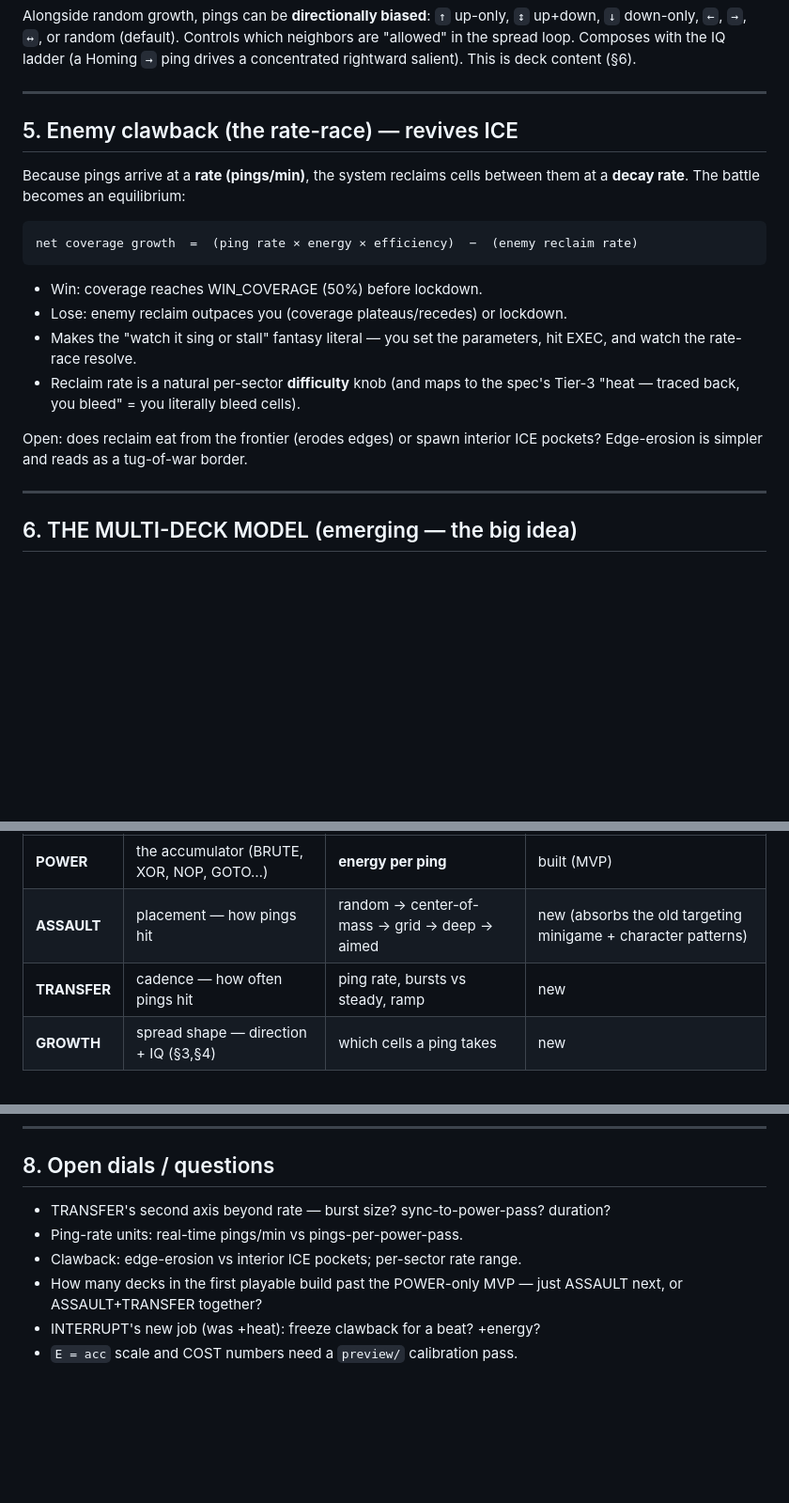
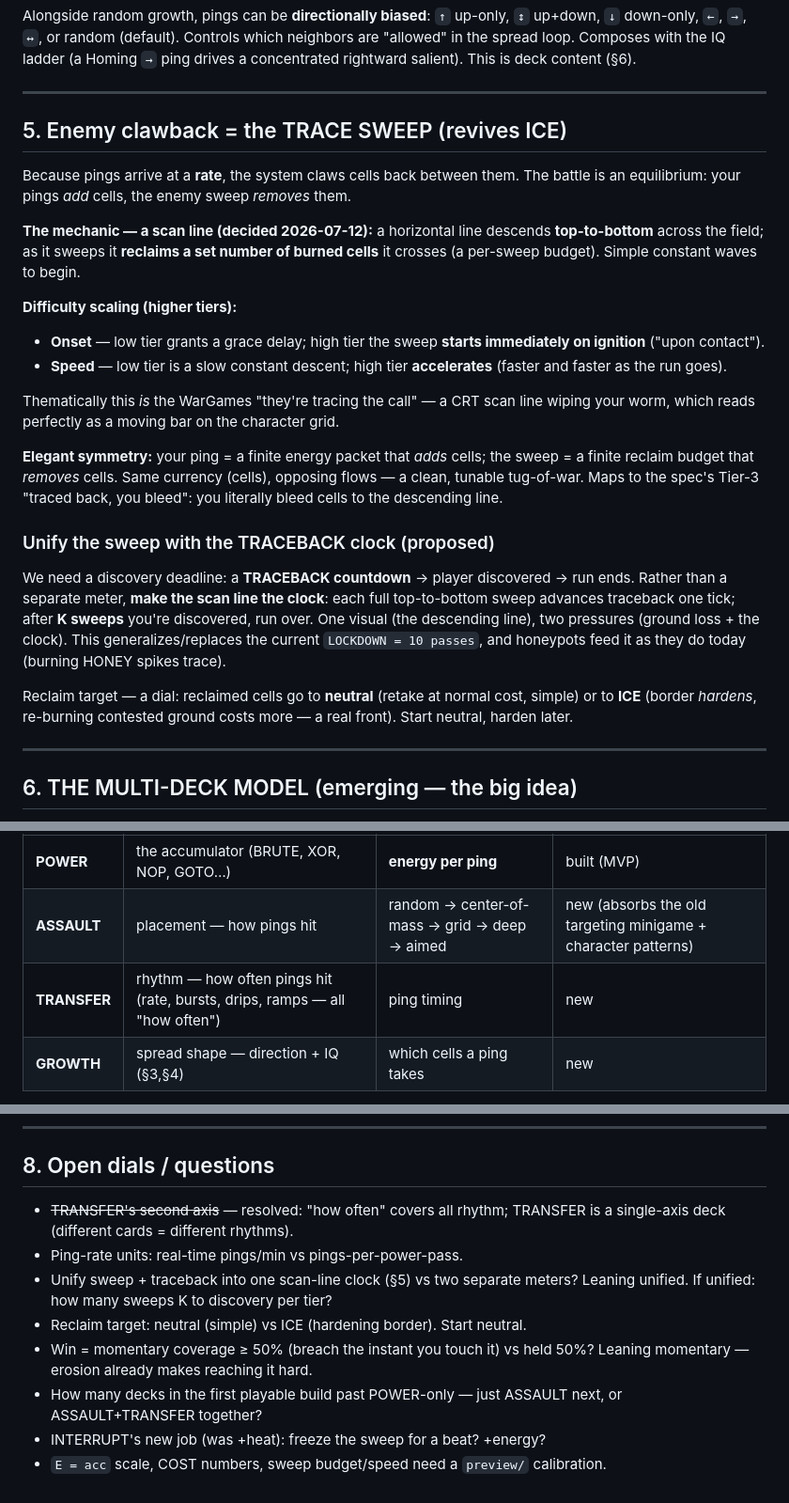
Before and after one commit to kleer001/override, a Markdown page: research/ember-model.md, 3 parts joined by grey strips. Shown at 94% size. Rendered like a GitHub page; blank space fills up the shorter version.

Commit message:
docs: trace-sweep clawback model + single-axis TRANSFER deck
Clawback is now a top-to-bottom scan line reclaiming a set budget of
burned cells per sweep, with onset+acceleration scaling by tier; propose
unifying the sweep with the traceback countdown (K sweeps = discovery,
generalizing LOCKDOWN). TRANSFER resolved to a single rhythm axis.

Co-Authored-By: Claude Opus 4.8 <noreply@anthropic.com>
Claude-Session: https://claude.ai/code/session_01QQM8ctiqHUMgF38n7snwsY

````diff
--- a/research/ember-model.md
+++ b/research/ember-model.md
@@ -83,24 +83,41 @@ neighbors are "allowed" in the spread loop. Composes with the IQ ladder (a Homin
 
 ---
 
-## 5. Enemy clawback (the rate-race) — revives ICE
+## 5. Enemy clawback = the TRACE SWEEP (revives ICE)
 
-Because pings arrive at a **rate (pings/min)**, the system reclaims cells between
-them at a **decay rate**. The battle becomes an equilibrium:
+Because pings arrive at a **rate**, the system claws cells back between them. The
+battle is an equilibrium: your pings *add* cells, the enemy sweep *removes* them.
 
-```
-net coverage growth  =  (ping rate × energy × efficiency)  −  (enemy reclaim rate)
-```
+**The mechanic — a scan line (decided 2026-07-12):** a horizontal line descends
+**top-to-bottom** across the field; as it sweeps it **reclaims a set number of
+burned cells** it crosses (a per-sweep budget). Simple constant waves to begin.
 
-- Win: coverage reaches WIN_COVERAGE (50%) before lockdown.
-- Lose: enemy reclaim outpaces you (coverage plateaus/recedes) or lockdown.
-- Makes the "watch it sing or stall" fantasy literal — you set the parameters,
-  hit EXEC, and watch the rate-race resolve.
-- Reclaim rate is a natural per-sector **difficulty** knob (and maps to the spec's
-  Tier-3 "heat — traced back, you bleed" = you literally bleed cells).
+**Difficulty scaling (higher tiers):**
+- **Onset** — low tier grants a grace delay; high tier the sweep **starts
+  immediately on ignition** ("upon contact").
+- **Speed** — low tier is a slow constant descent; high tier **accelerates**
+  (faster and faster as the run goes).
 
-Open: does reclaim eat from the frontier (erodes edges) or spawn interior ICE
-pockets? Edge-erosion is simpler and reads as a tug-of-war border.
+Thematically this *is* the WarGames "they're tracing the call" — a CRT scan line
+wiping your worm, which reads perfectly as a moving bar on the character grid.
+
+**Elegant symmetry:** your ping = a finite energy packet that *adds* cells; the
+sweep = a finite reclaim budget that *removes* cells. Same currency (cells),
+opposing flows — a clean, tunable tug-of-war. Maps to the spec's Tier-3 "traced
+back, you bleed": you literally bleed cells to the descending line.
+
+### Unify the sweep with the TRACEBACK clock (proposed)
+
+We need a discovery deadline: a **TRACEBACK countdown** → player discovered → run
+ends. Rather than a separate meter, **make the scan line the clock**: each full
+top-to-bottom sweep advances traceback one tick; after **K sweeps** you're
+discovered, run over. One visual (the descending line), two pressures (ground
+loss + the clock). This generalizes/replaces the current `LOCKDOWN = 10 passes`,
+and honeypots feed it as they do today (burning HONEY spikes trace).
+
+Reclaim target — a dial: reclaimed cells go to **neutral** (retake at normal cost,
+simple) or to **ICE** (border *hardens*, re-burning contested ground costs more —
+a real front). Start neutral, harden later.
 
 ---
 
@@ -114,7 +131,7 @@ surface, like registers on the machine:
 |------|-----------|------|--------|
 | **POWER** | the accumulator (BRUTE, XOR, NOP, GOTO…) | **energy per ping** | built (MVP) |
 | **ASSAULT** | placement — how pings hit | random → center-of-mass → grid → deep → aimed | new (absorbs the old targeting minigame + character patterns) |
-| **TRANSFER** | cadence — how often pings hit | ping rate, bursts vs steady, ramp | new |
+| **TRANSFER** | rhythm — how often pings hit (rate, bursts, drips, ramps — all "how often") | ping timing | new |
 | **GROWTH** | spread shape — direction + IQ (§3,§4) | which cells a ping takes | new |
 
 Separation of concerns: POWER = how hard, ASSAULT = where, TRANSFER = how often,
@@ -148,10 +165,15 @@ register. Progression = more decks + more cards per deck, not bigger numbers.
 
 ## 8. Open dials / questions
 
-- TRANSFER's second axis beyond rate — burst size? sync-to-power-pass? duration?
+- ~~TRANSFER's second axis~~ — resolved: "how often" covers all rhythm; TRANSFER
+  is a single-axis deck (different cards = different rhythms).
 - Ping-rate units: real-time pings/min vs pings-per-power-pass.
-- Clawback: edge-erosion vs interior ICE pockets; per-sector rate range.
-- How many decks in the first playable build past the POWER-only MVP — just
-  ASSAULT next, or ASSAULT+TRANSFER together?
-- INTERRUPT's new job (was +heat): freeze clawback for a beat? +energy?
-- `E = acc` scale and COST numbers need a `preview/` calibration pass.
+- Unify sweep + traceback into one scan-line clock (§5) vs two separate meters?
+  Leaning unified. If unified: how many sweeps K to discovery per tier?
+- Reclaim target: neutral (simple) vs ICE (hardening border). Start neutral.
+- Win = momentary coverage ≥ 50% (breach the instant you touch it) vs held 50%?
+  Leaning momentary — erosion already makes reaching it hard.
+- How many decks in the first playable build past POWER-only — just ASSAULT next,
+  or ASSAULT+TRANSFER together?
+- INTERRUPT's new job (was +heat): freeze the sweep for a beat? +energy?
+- `E = acc` scale, COST numbers, sweep budget/speed need a `preview/` calibration.
````
